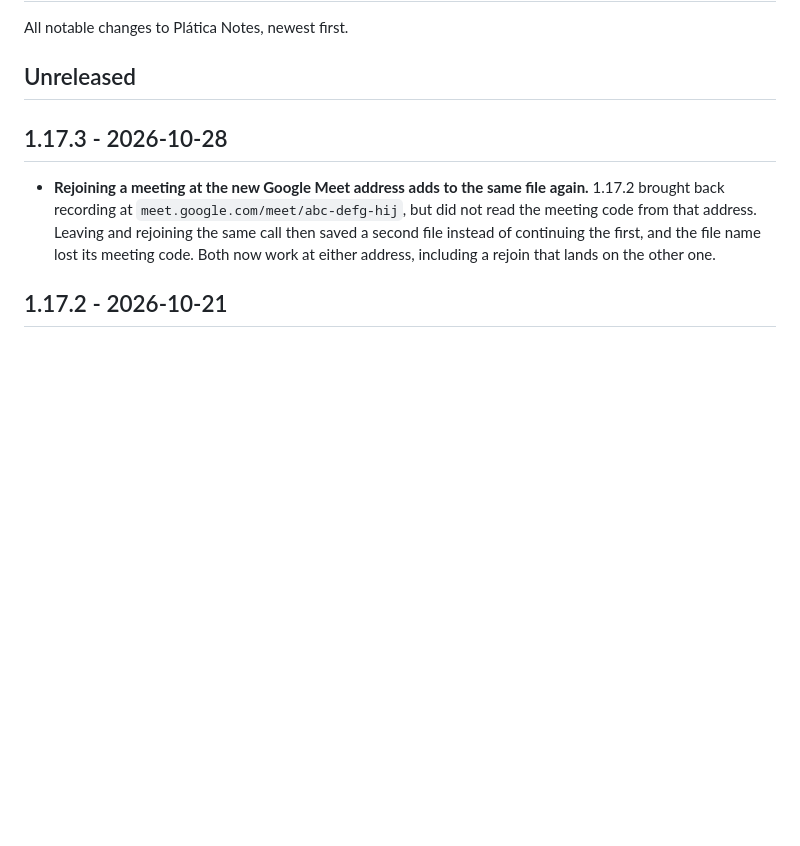
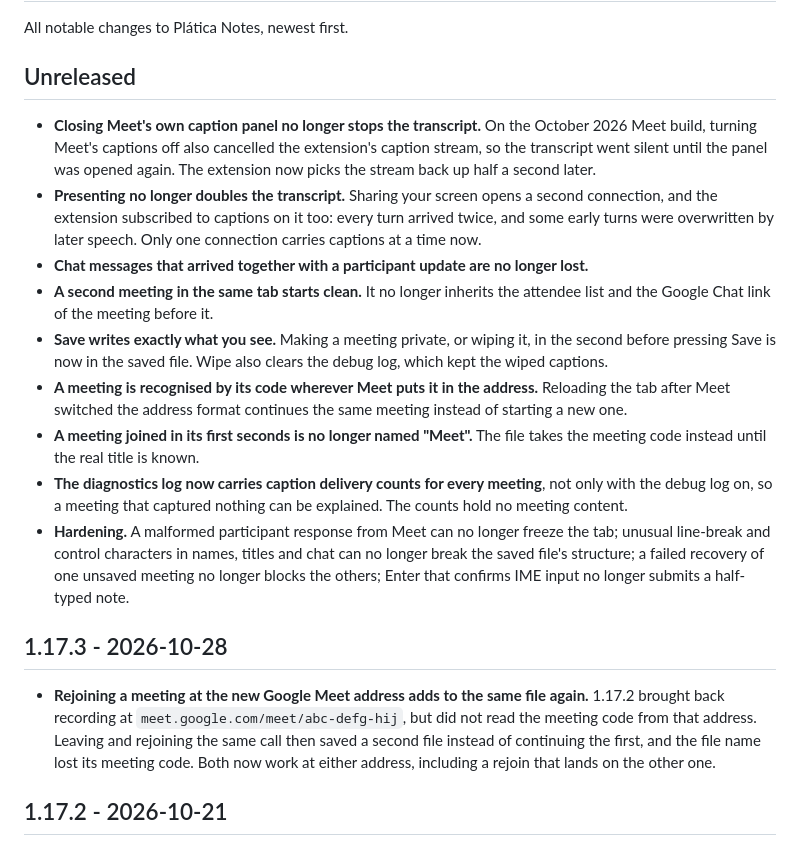
Before and after one commit to coder0techs/platica-notes, a Markdown page: CHANGELOG.md, the part around the change. GitHub-like rendering; blank space fills up the shorter version.

Commit message:
docs(changelog): capture fixes, meeting identity and hardening
Co-Authored-By: Claude Opus 5.5 <noreply@anthropic.com>

```diff
--- a/CHANGELOG.md
+++ b/CHANGELOG.md
@@ -3,6 +3,35 @@
 All notable changes to Plática Notes, newest first.
 
 ## Unreleased
+
+- **Closing Meet's own caption panel no longer stops the transcript.** On the
+  October 2026 Meet build, turning Meet's captions off also cancelled the
+  extension's caption stream, so the transcript went silent until the panel was
+  opened again. The extension now picks the stream back up half a second later.
+- **Presenting no longer doubles the transcript.** Sharing your screen opens a
+  second connection, and the extension subscribed to captions on it too: every
+  turn arrived twice, and some early turns were overwritten by later speech. Only
+  one connection carries captions at a time now.
+- **Chat messages that arrived together with a participant update are no longer
+  lost.**
+- **A second meeting in the same tab starts clean.** It no longer inherits the
+  attendee list and the Google Chat link of the meeting before it.
+- **Save writes exactly what you see.** Making a meeting private, or wiping it,
+  in the second before pressing Save is now in the saved file. Wipe also clears
+  the debug log, which kept the wiped captions.
+- **A meeting is recognised by its code wherever Meet puts it in the address.**
+  Reloading the tab after Meet switched the address format continues the same
+  meeting instead of starting a new one.
+- **A meeting joined in its first seconds is no longer named "Meet".** The file
+  takes the meeting code instead until the real title is known.
+- **The diagnostics log now carries caption delivery counts for every meeting**,
+  not only with the debug log on, so a meeting that captured nothing can be
+  explained. The counts hold no meeting content.
+- **Hardening.** A malformed participant response from Meet can no longer freeze
+  the tab; unusual line-break and control characters in names, titles and chat
+  can no longer break the saved file's structure; a failed recovery of one
+  unsaved meeting no longer blocks the others; Enter that confirms IME input no
+  longer submits a half-typed note.
 
 ## 1.17.3 - 2026-10-28
 
```
